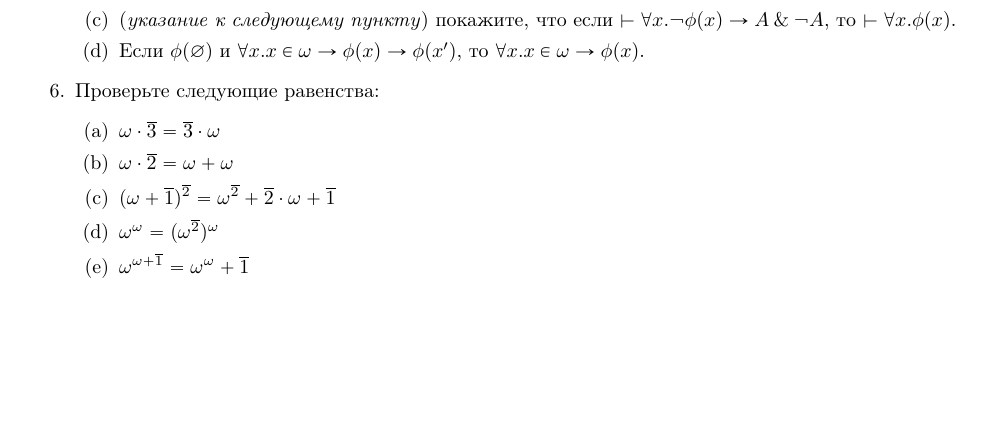
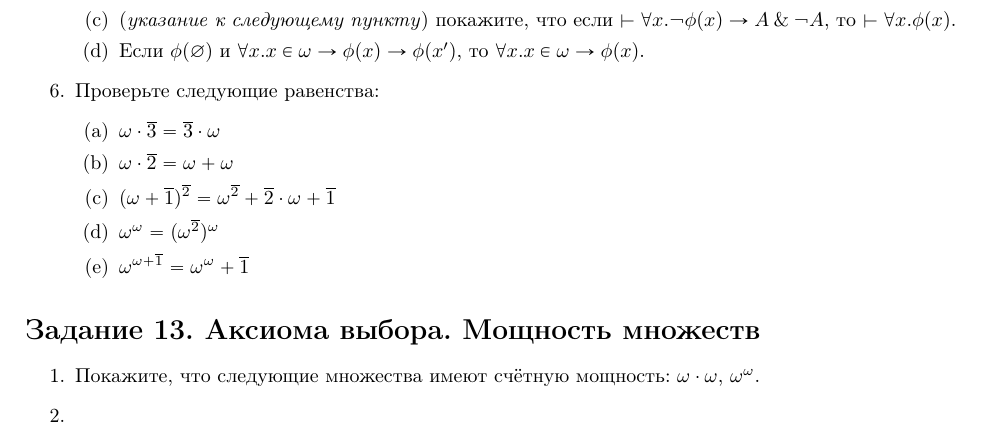
Before and after one commit to shd/logic2021, a LaTeX document (hw-theory.tex): part of page 11 of 11, cut so that both start at the same text, the shorter picture padded with empty space. Compiled offline with pdfLaTeX.

Commit message:
HW 13: WIP

```diff
--- a/hw-theory.tex
+++ b/hw-theory.tex
@@ -732,4 +732,10 @@ $\omega$-непро\-ти\-во\-ре\-чивой?
 \end{enumerate}
 \end{enumerate}
 
+\section*{Задание 13. Аксиома выбора. Мощность множеств}
+\begin{enumerate}
+\item Покажите, что следующие множества имеют счётную мощность: $\omega\cdot\omega$, $\omega^\omega$.
+\item
+\end{enumerate}
+
 \end{document}
```
